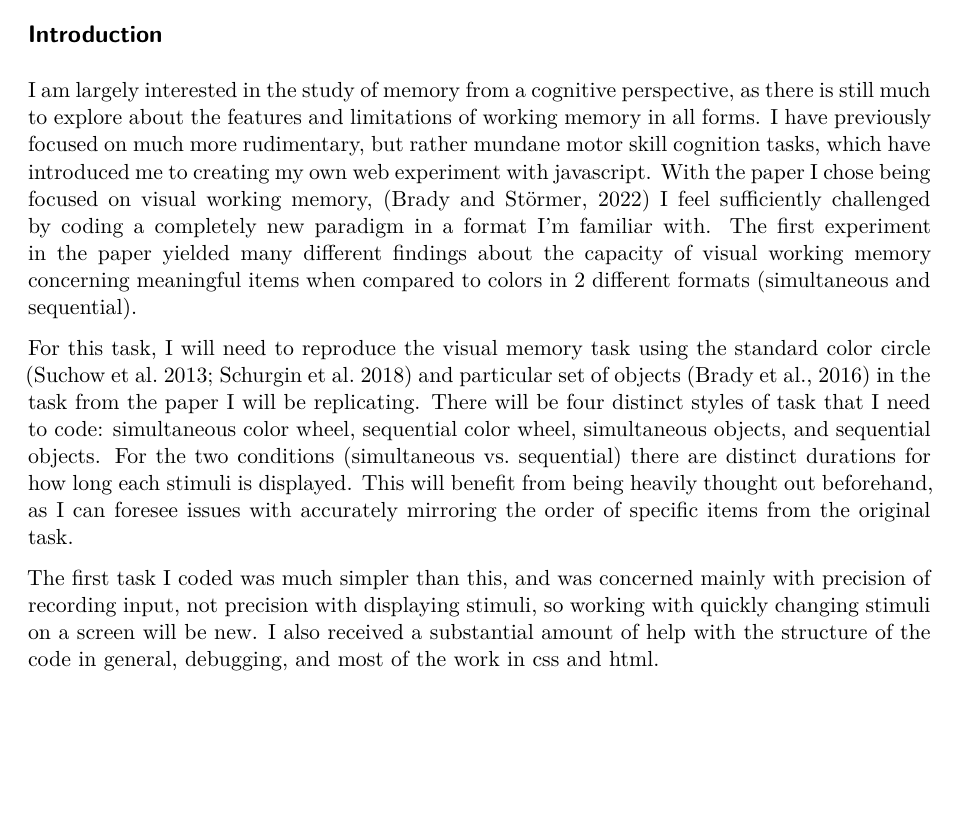
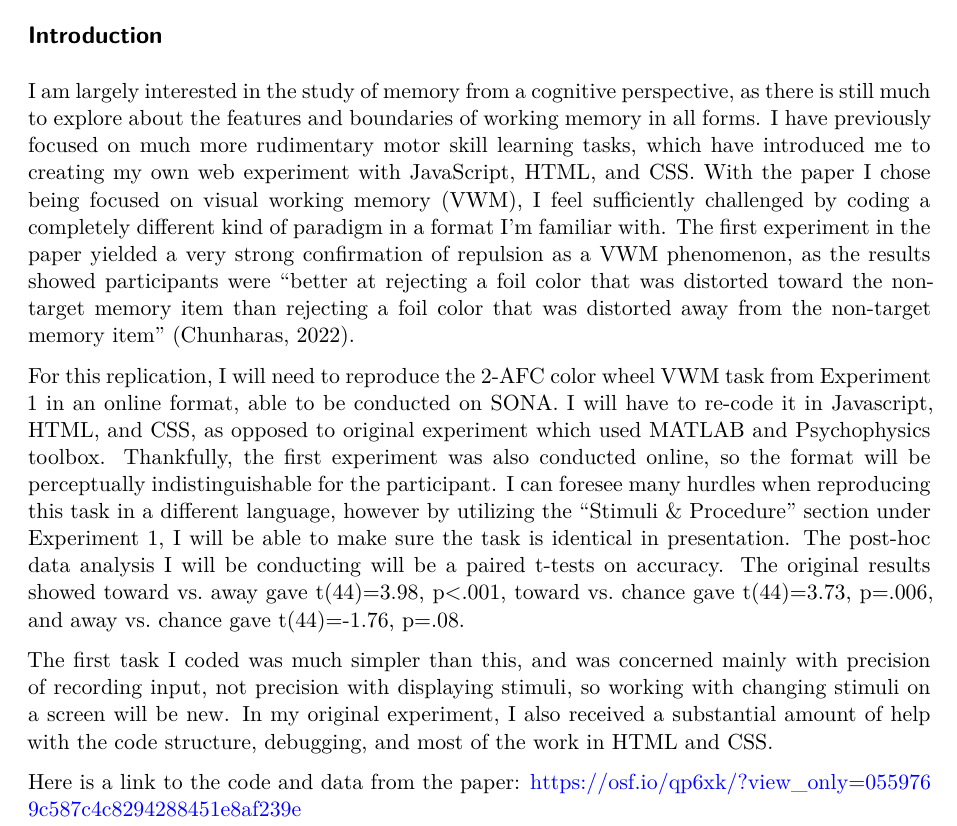
Before and after one commit to jamesrashby21/brady2022, a Quarto document (writeup/Replication Report Template.qmd): part of page 1 of 4, cut so that both start at the same text, the shorter picture padded with empty space. Rendered offline with R 4.5, knitr and Pandoc in place of Quarto, then LaTeX, with nearby package versions.

Commit message:
Paper Change to Chunharas, 2022

```diff
--- a/writeup/Replication Report Template.qmd
+++ b/writeup/Replication Report Template.qmd
@@ -12,11 +12,13 @@ format:
 
 ## Introduction
 
-I am largely interested in the study of memory from a cognitive perspective, as there is still much to explore about the features and limitations of working memory in all forms. I have previously focused on much more rudimentary, but rather mundane motor skill cognition tasks, which have introduced me to creating my own web experiment with javascript. With the paper I chose being focused on visual working memory, (Brady and Störmer, 2022) I feel sufficiently challenged by coding a completely new paradigm in a format I'm familiar with. The first experiment in the paper yielded many different findings about the capacity of visual working memory concerning meaningful items when compared to colors in 2 different formats (simultaneous and sequential).
+I am largely interested in the study of memory from a cognitive perspective, as there is still much to explore about the features and boundaries of working memory in all forms. I have previously focused on much more rudimentary motor skill learning tasks, which have introduced me to creating my own web experiment with JavaScript, HTML, and CSS. With the paper I chose being focused on visual working memory (VWM), I feel sufficiently challenged by coding a completely different kind of paradigm in a format I'm familiar with. The first experiment in the paper yielded a very strong confirmation of repulsion as a VWM phenomenon, as the results showed participants were "better at rejecting a foil color that was distorted toward the non-target memory item than rejecting a foil color that was distorted away from the non-target memory item" (Chunharas, 2022).
 
-For this task, I will need to reproduce the visual memory task using the standard color circle (Suchow et al. 2013; Schurgin et al. 2018) and particular set of objects (Brady et al., 2016) in the task from the paper I will be replicating. There will be four distinct styles of task that I need to code: simultaneous color wheel, sequential color wheel, simultaneous objects, and sequential objects. For the two conditions (simultaneous vs. sequential) there are distinct durations for how long each stimuli is displayed. This will benefit from being heavily thought out beforehand, as I can foresee issues with accurately mirroring the order of specific items from the original task.
+For this replication, I will need to reproduce the 2-AFC color wheel VWM task from Experiment 1 in an online format, able to be conducted on SONA. I will have to re-code it in Javascript, HTML, and CSS, as opposed to original experiment which used MATLAB and Psychophysics toolbox. Thankfully, the first experiment was also conducted online, so the format will be perceptually indistinguishable for the participant. I can foresee many hurdles when reproducing this task in a different language, however by utilizing the "Stimuli & Procedure" section under Experiment 1, I will be able to make sure the task is identical in presentation. The post-hoc data analysis I will be conducting will be a paired t-tests on accuracy. The original results showed toward vs. away gave t(44)=3.98, p<.001, toward vs. chance gave t(44)=3.73, p=.006, and away vs. chance gave t(44)=-1.76, p=.08.
 
-The first task I coded was much simpler than this, and was concerned mainly with precision of recording input, not precision with displaying stimuli, so working with quickly changing stimuli on a screen will be new. I also received a substantial amount of help with the structure of the code in general, debugging, and most of the work in css and html.
+The first task I coded was much simpler than this, and was concerned mainly with precision of recording input, not precision with displaying stimuli, so working with changing stimuli on a screen will be new. In my original experiment, I also received a substantial amount of help with the code structure, debugging, and most of the work in HTML and CSS.
+
+Here is a link to the code and data from the paper: https://osf.io/qp6xk/?view_only=0559769c587c4c8294288451e8af239e
 
 Link to Repository: https://github.com/jamesrashby21/brady2022
 
```
Also changed, not shown: original_paper/brady&stormer2022.pdf (deleted), original_paper/chunharas2022.pdf (added), writeup/Replication-Report-Template.pdf.
